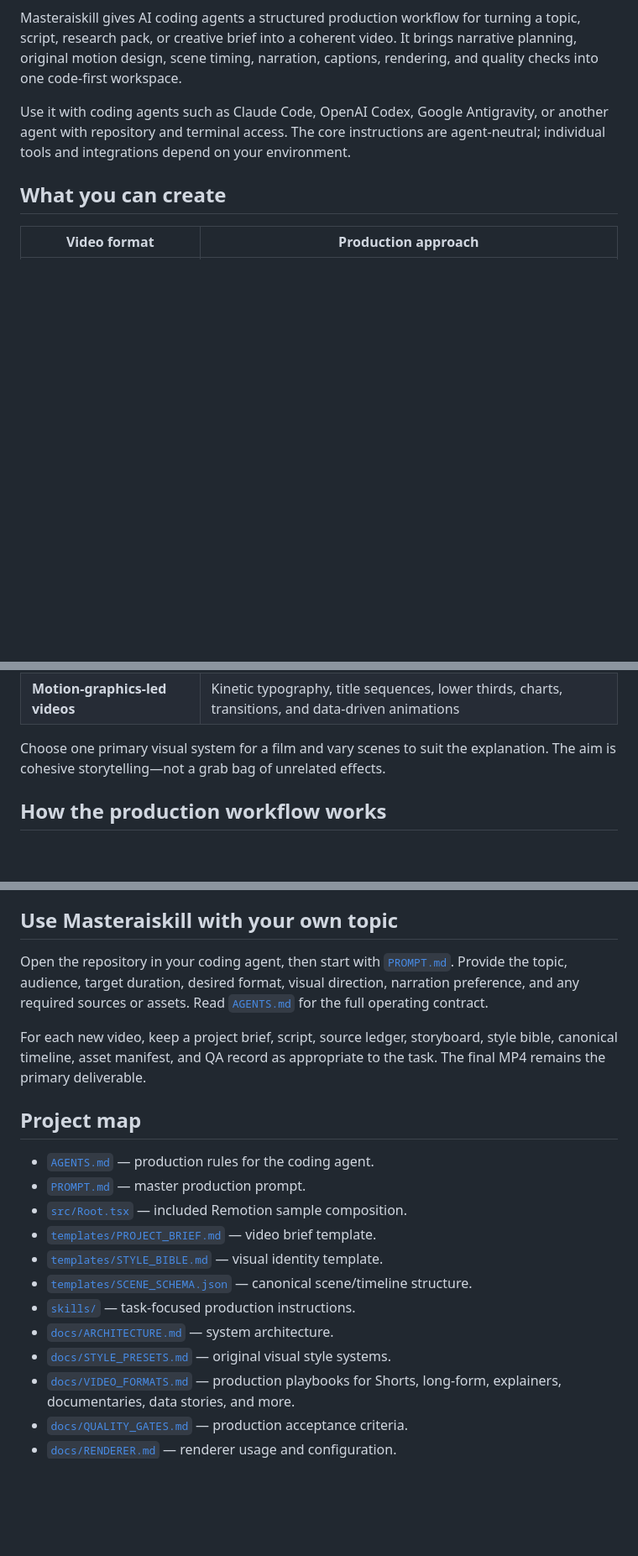
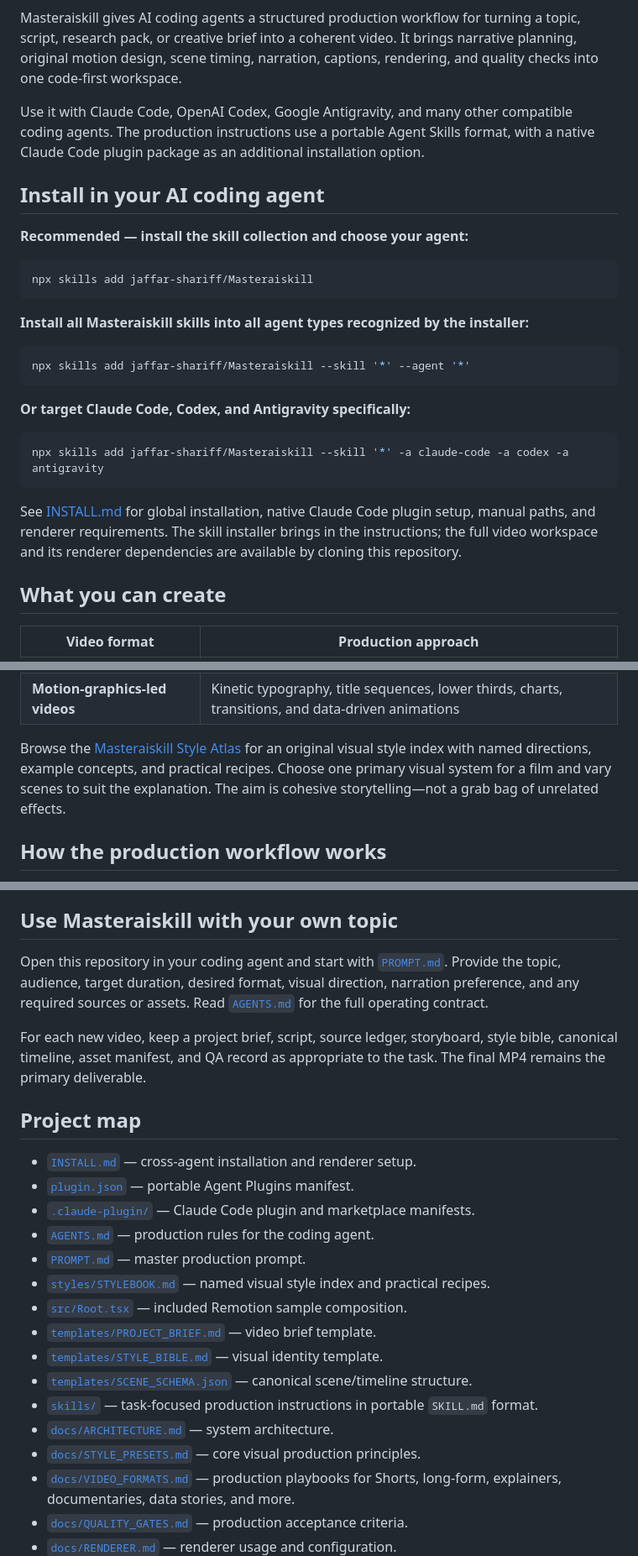
Before and after one commit to jaffar-shariff/SceneRail, a Markdown page: README.md, 3 parts joined by grey strips. Shown at 84% size. Rendered like a GitHub page; blank space fills up the shorter version.

Commit message:
Add cross-agent installation and Style Atlas to README

````diff
--- a/README.md
+++ b/README.md
@@ -13,7 +13,29 @@
 
 Masteraiskill gives AI coding agents a structured production workflow for turning a topic, script, research pack, or creative brief into a coherent video. It brings narrative planning, original motion design, scene timing, narration, captions, rendering, and quality checks into one code-first workspace.
 
-Use it with coding agents such as Claude Code, OpenAI Codex, Google Antigravity, or another agent with repository and terminal access. The core instructions are agent-neutral; individual tools and integrations depend on your environment.
+Use it with Claude Code, OpenAI Codex, Google Antigravity, and many other compatible coding agents. The production instructions use a portable Agent Skills format, with a native Claude Code plugin package as an additional installation option.
+
+## Install in your AI coding agent
+
+**Recommended — install the skill collection and choose your agent:**
+
+```bash
+npx skills add jaffar-shariff/Masteraiskill
+```
+
+**Install all Masteraiskill skills into all agent types recognized by the installer:**
+
+```bash
+npx skills add jaffar-shariff/Masteraiskill --skill '*' --agent '*'
+```
+
+**Or target Claude Code, Codex, and Antigravity specifically:**
+
+```bash
+npx skills add jaffar-shariff/Masteraiskill --skill '*' -a claude-code -a codex -a antigravity
+```
+
+See [INSTALL.md](INSTALL.md) for global installation, native Claude Code plugin setup, manual paths, and renderer requirements. The skill installer brings in the instructions; the full video workspace and its renderer dependencies are available by cloning this repository.
 
 ## What you can create
 
@@ -32,7 +54,7 @@ Use it with coding agents such as Claude Code, OpenAI Codex, Google Antigravity,
 | **Documentary and mixed-media edits** | Approved footage, archival visuals, maps, annotations, captions, and original graphics unified by one visual system |
 | **Motion-graphics-led videos** | Kinetic typography, title sequences, lower thirds, charts, transitions, and data-driven animations |
 
-Choose one primary visual system for a film and vary scenes to suit the explanation. The aim is cohesive storytelling—not a grab bag of unrelated effects.
+Browse the [Masteraiskill Style Atlas](styles/STYLEBOOK.md) for an original visual style index with named directions, example concepts, and practical recipes. Choose one primary visual system for a film and vary scenes to suit the explanation. The aim is cohesive storytelling—not a grab bag of unrelated effects.
 
 ## How the production workflow works
 
@@ -93,21 +115,25 @@ The included Remotion composition demonstrates a title sequence, progressive dia
 
 ## Use Masteraiskill with your own topic
 
-Open the repository in your coding agent, then start with [`PROMPT.md`](PROMPT.md). Provide the topic, audience, target duration, desired format, visual direction, narration preference, and any required sources or assets. Read [`AGENTS.md`](AGENTS.md) for the full operating contract.
+Open this repository in your coding agent and start with [`PROMPT.md`](PROMPT.md). Provide the topic, audience, target duration, desired format, visual direction, narration preference, and any required sources or assets. Read [`AGENTS.md`](AGENTS.md) for the full operating contract.
 
 For each new video, keep a project brief, script, source ledger, storyboard, style bible, canonical timeline, asset manifest, and QA record as appropriate to the task. The final MP4 remains the primary deliverable.
 
 ## Project map
 
+- [`INSTALL.md`](INSTALL.md) — cross-agent installation and renderer setup.
+- [`plugin.json`](plugin.json) — portable Agent Plugins manifest.
+- [`.claude-plugin/`](.claude-plugin/) — Claude Code plugin and marketplace manifests.
 - [`AGENTS.md`](AGENTS.md) — production rules for the coding agent.
 - [`PROMPT.md`](PROMPT.md) — master production prompt.
+- [`styles/STYLEBOOK.md`](styles/STYLEBOOK.md) — named visual style index and practical recipes.
 - [`src/Root.tsx`](src/Root.tsx) — included Remotion sample composition.
 - [`templates/PROJECT_BRIEF.md`](templates/PROJECT_BRIEF.md) — video brief template.
 - [`templates/STYLE_BIBLE.md`](templates/STYLE_BIBLE.md) — visual identity template.
 - [`templates/SCENE_SCHEMA.json`](templates/SCENE_SCHEMA.json) — canonical scene/timeline structure.
-- [`skills/`](skills/) — task-focused production instructions.
+- [`skills/`](skills/) — task-focused production instructions in portable `SKILL.md` format.
 - [`docs/ARCHITECTURE.md`](docs/ARCHITECTURE.md) — system architecture.
-- [`docs/STYLE_PRESETS.md`](docs/STYLE_PRESETS.md) — original visual style systems.
+- [`docs/STYLE_PRESETS.md`](docs/STYLE_PRESETS.md) — core visual production principles.
 - [`docs/VIDEO_FORMATS.md`](docs/VIDEO_FORMATS.md) — production playbooks for Shorts, long-form, explainers, documentaries, data stories, and more.
 - [`docs/QUALITY_GATES.md`](docs/QUALITY_GATES.md) — production acceptance criteria.
 - [`docs/RENDERER.md`](docs/RENDERER.md) — renderer usage and configuration.
````
Also changed, not shown: other parts of README.md (+3 -3 lines).
